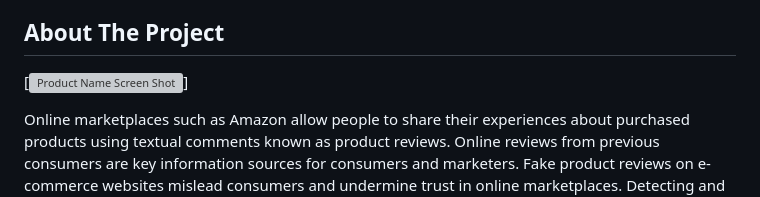
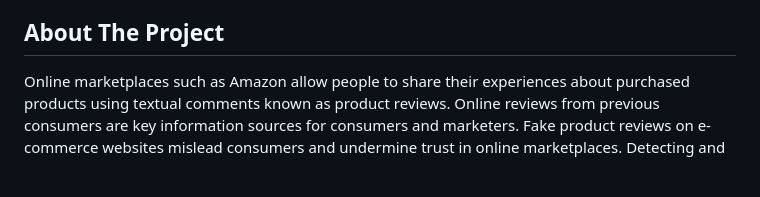
Before and after one commit to PoojithaGatta/Transofrmer-Based-Fake-Review-Detection, a Markdown page: README.md, the part around the change. Rendered like a GitHub page; blank space fills up the shorter version; grey boxes are pictures that could not be loaded.

```diff
--- a/README.md
+++ b/README.md
@@ -39,7 +39,7 @@
 
 ## About The Project
 
-[![Product Name Screen Shot][product-screenshot]]
+[product-screenshot]: screenshots/picture1
 
 Online marketplaces such as Amazon allow people to share their experiences about purchased  products using textual comments known as product reviews. Online reviews from previous  consumers are key information sources for consumers and marketers. Fake product reviews on e-commerce websites mislead consumers and undermine trust in online marketplaces. Detecting  and eliminating fake reviews is essential to ensure genuine feedback and maintain the platform's  integrity.
 
```
